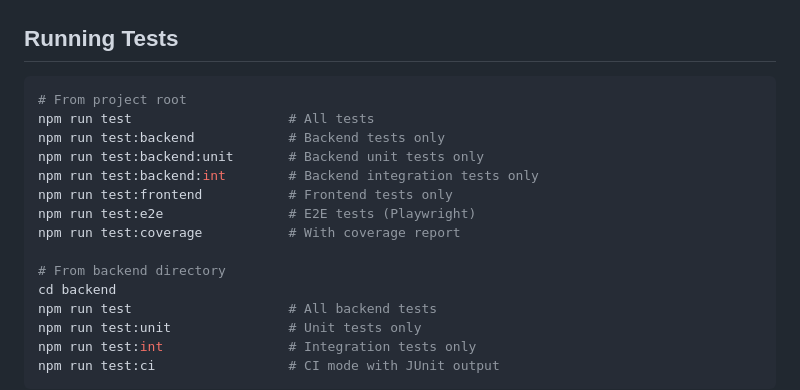
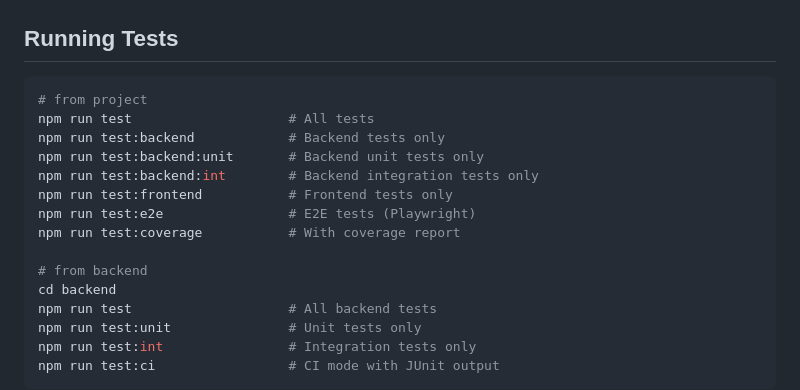
Before and after one commit to ImEden6/campsite-fyp, a Markdown page: TESTING.md, the part around the change. Drawn GitHub-style.

Commit message:
test docs

````diff
--- a/TESTING.md
+++ b/TESTING.md
@@ -27,7 +27,7 @@ backend/
 ## Running Tests
 
 ```bash
-# From project root
+# from project
 npm run test                    # All tests
 npm run test:backend            # Backend tests only
 npm run test:backend:unit       # Backend unit tests only
@@ -36,7 +36,7 @@ npm run test:frontend           # Frontend tests only
 npm run test:e2e                # E2E tests (Playwright)
 npm run test:coverage           # With coverage report
 
-# From backend directory
+# from backend
 cd backend
 npm run test                    # All backend tests
 npm run test:unit               # Unit tests only
````
